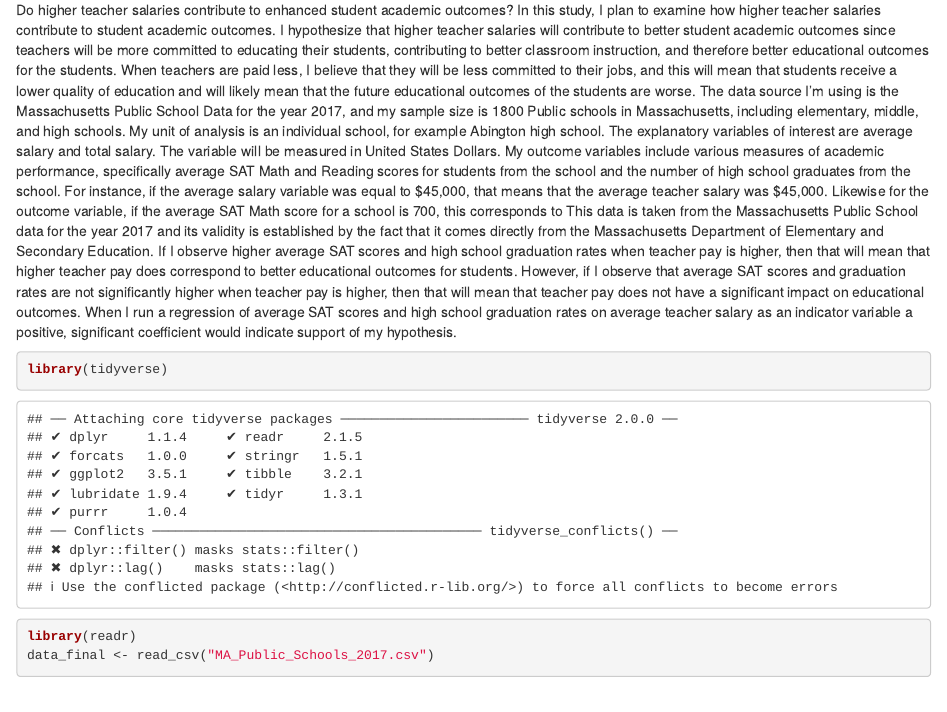
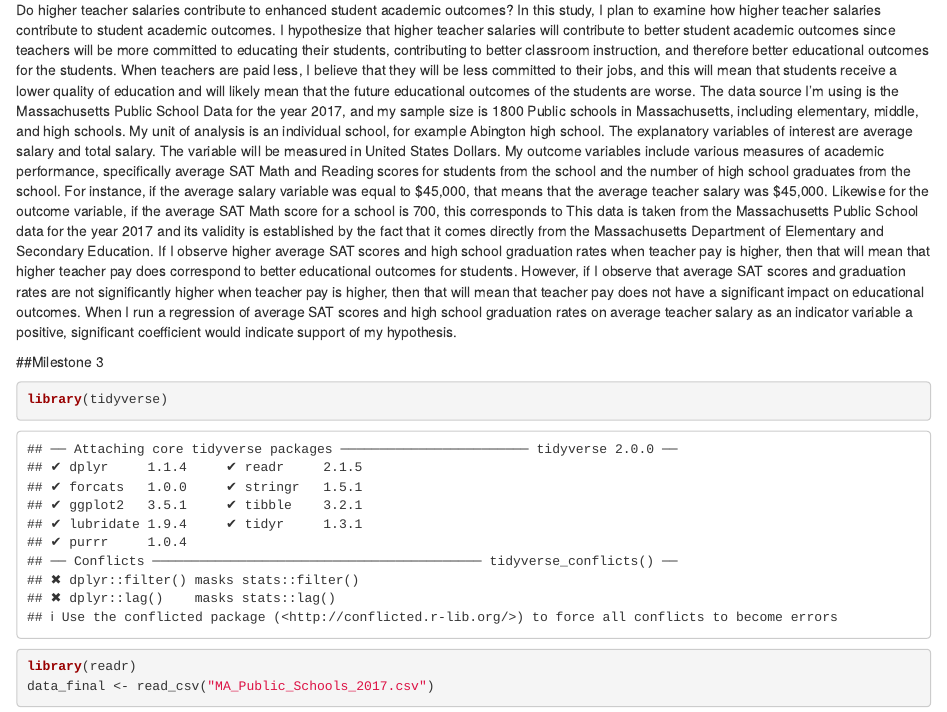
Before and after one commit to AdithyaMadduri/gov50-final-project, an R Markdown document (index.Rmd): the page in a window 1100 px wide, from 320 px down. Rendered offline with R 4.5, knitr and Pandoc, with nearby package versions; drawn as R Markdown's standard HTML page in place of the format the file asks for.

Commit message:
Milestone 3.

````diff
--- a/index.Rmd
+++ b/index.Rmd
@@ -16,6 +16,8 @@ I am interested in exploring data related to many different political topics. I
 
 ## Milestone number 2
 Do higher teacher salaries contribute to enhanced student academic outcomes? In this study, I plan to examine how higher teacher salaries contribute to student academic outcomes. I hypothesize that higher teacher salaries will contribute to better student academic outcomes since teachers will be more committed to educating their students, contributing to better classroom instruction, and therefore better educational outcomes for the students. When teachers are paid less, I believe that they will be less committed to their jobs, and this will mean that students receive a lower quality of education and will likely mean that the future educational outcomes of the students are worse. The data source I’m using is the Massachusetts Public School Data for the year 2017, and my sample size is 1800 Public schools in Massachusetts, including elementary, middle, and high schools. My unit of analysis is an individual school, for example Abington high school. The explanatory variables of interest are average salary and total salary. The variable will be measured in United States Dollars. My outcome variables include various measures of academic performance, specifically average SAT Math and Reading scores for students from the school and the number of high school graduates from the school. For instance, if the average salary variable was equal to $45,000, that means that the average teacher salary was $45,000. Likewise for the outcome variable, if the average  SAT Math score for a school is 700, this corresponds to This data is taken from the Massachusetts Public School data for the year 2017 and its validity is established by the fact that it comes directly from the Massachusetts Department of Elementary and Secondary Education. If I observe higher average SAT scores and high school graduation rates when teacher pay is higher, then that will mean that higher teacher pay does correspond to better educational outcomes for students. However, if I observe that average SAT scores and graduation rates are not significantly higher when teacher pay is higher, then that will mean that teacher pay does not have a significant impact on educational outcomes. When I run a regression of average SAT scores and high school graduation rates on average teacher salary as an indicator variable a positive, significant coefficient would indicate support of my hypothesis.
+
+##Milestone 3
 ```{r}
 library(tidyverse)
 library(readr)
````
Also changed, not shown: index.html.
